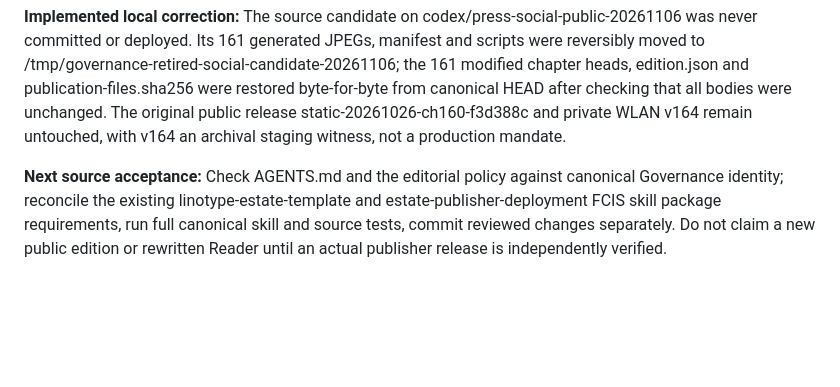
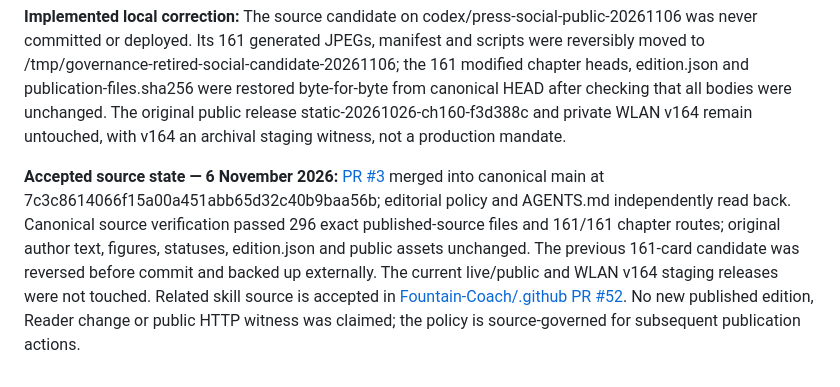
Before and after one commit to Fountain-Coach/governance.fountain.coach, a Markdown page: PLANS.md, the part around the change. GitHub-like rendering; blank space fills up the shorter version.

Commit message:
plans: close verified Governance text-first source decision

```diff
--- a/PLANS.md
+++ b/PLANS.md
@@ -24,4 +24,4 @@
 
 **Implemented local correction:** The source candidate on codex/press-social-public-20261106 was never committed or deployed. Its 161 generated JPEGs, manifest and scripts were reversibly moved to /tmp/governance-retired-social-candidate-20261106; the 161 modified chapter heads, edition.json and publication-files.sha256 were restored byte-for-byte from canonical HEAD after checking that all bodies were unchanged. The original public release static-20261026-ch160-f3d388c and private WLAN v164 remain untouched, with v164 an archival staging witness, not a production mandate.
 
-**Next source acceptance:** Check AGENTS.md and the editorial policy against canonical Governance identity; reconcile the existing linotype-estate-template and estate-publisher-deployment FCIS skill package requirements, run full canonical skill and source tests, commit reviewed changes separately. Do not claim a new public edition or rewritten Reader until an actual publisher release is independently verified.
+**Accepted source state — 6 November 2026:** [PR #3](https://github.com/Fountain-Coach/governance.fountain.coach/pull/3) merged into canonical main at 7c3c8614066f15a00a451abb65d32c40b9baa56b; editorial policy and AGENTS.md independently read back. Canonical source verification passed 296 exact published-source files and 161/161 chapter routes; original author text, figures, statuses, edition.json and public assets unchanged. The previous 161-card candidate was reversed before commit and backed up externally. The current live/public and WLAN v164 staging releases were not touched. Related skill source is accepted in [Fountain-Coach/.github PR #52](https://github.com/Fountain-Coach/.github/pull/52). No new published edition, Reader change or public HTTP witness was claimed; the policy is source-governed for subsequent publication actions.
```
